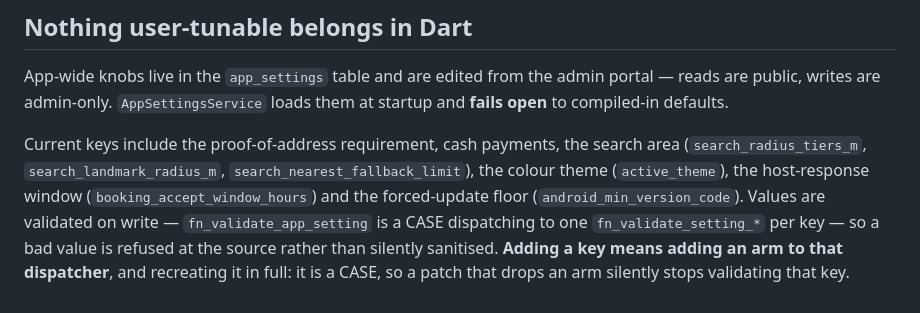
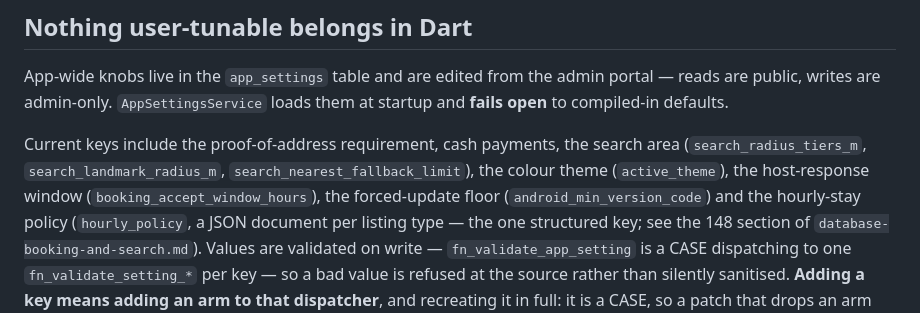
Before and after one commit to naib77/musafirr, a Markdown page: docs/notes/app-settings-and-theme.md, the part around the change. Drawn GitHub-style.

```diff
--- a/docs/notes/app-settings-and-theme.md
+++ b/docs/notes/app-settings-and-theme.md
@@ -12,8 +12,10 @@ them at startup and **fails open** to compiled-in defaults.
 Current keys include the proof-of-address requirement, cash payments, the
 search area (`search_radius_tiers_m`, `search_landmark_radius_m`,
 `search_nearest_fallback_limit`), the colour theme (`active_theme`), the
-host-response window (`booking_accept_window_hours`) and the forced-update
-floor (`android_min_version_code`). Values are validated on
+host-response window (`booking_accept_window_hours`), the forced-update
+floor (`android_min_version_code`) and the hourly-stay policy
+(`hourly_policy`, a JSON document per listing type — the one structured key;
+see the 148 section of `database-booking-and-search.md`). Values are validated on
 write — `fn_validate_app_setting` is a CASE dispatching to one
 `fn_validate_setting_*` per key — so a bad value is refused at the source
 rather than silently sanitised. **Adding a key means adding an arm to that
```
Also changed, not shown: CLAUDE.md (+9 -0 lines), docs/notes/database-booking-and-search.md (+77 -0 lines).
